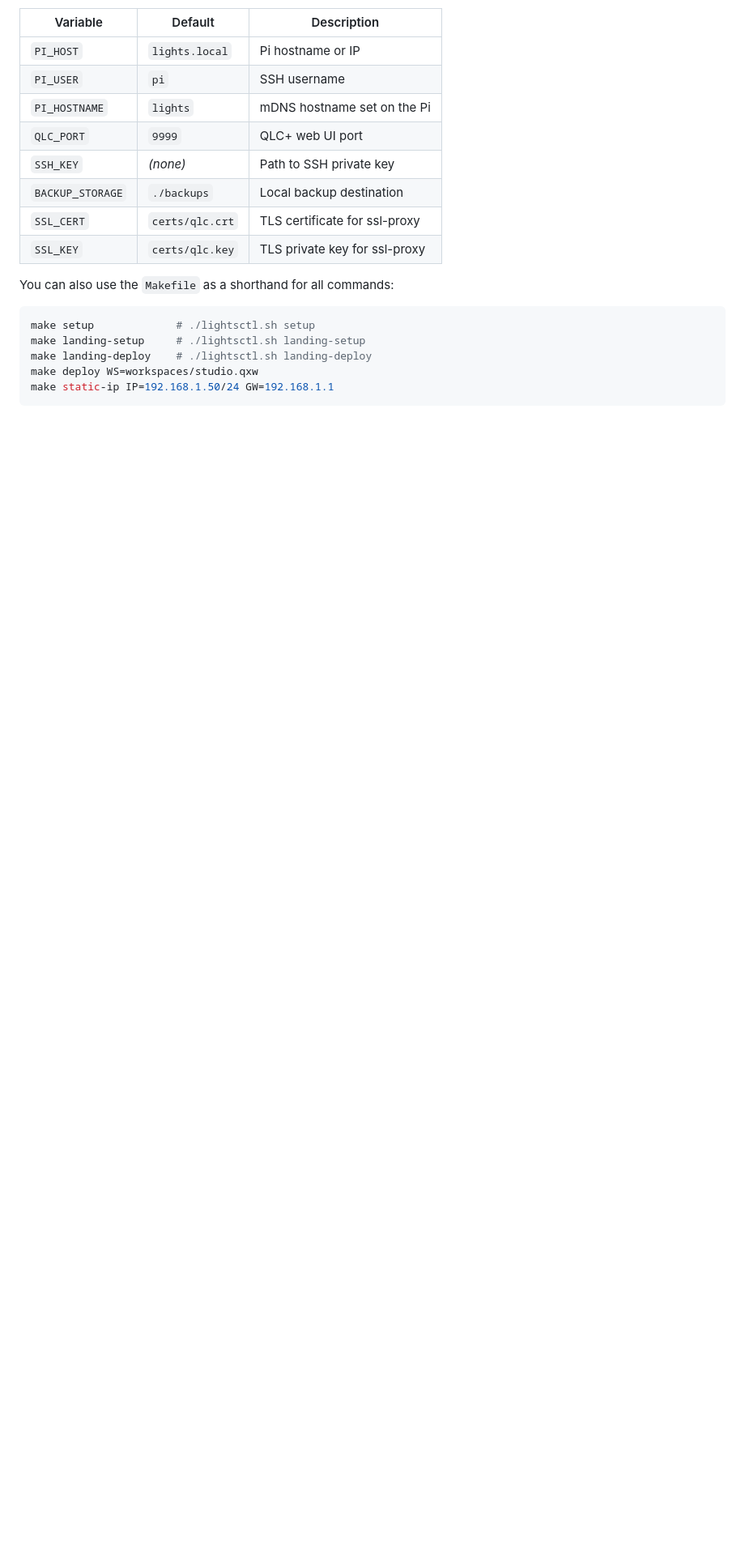
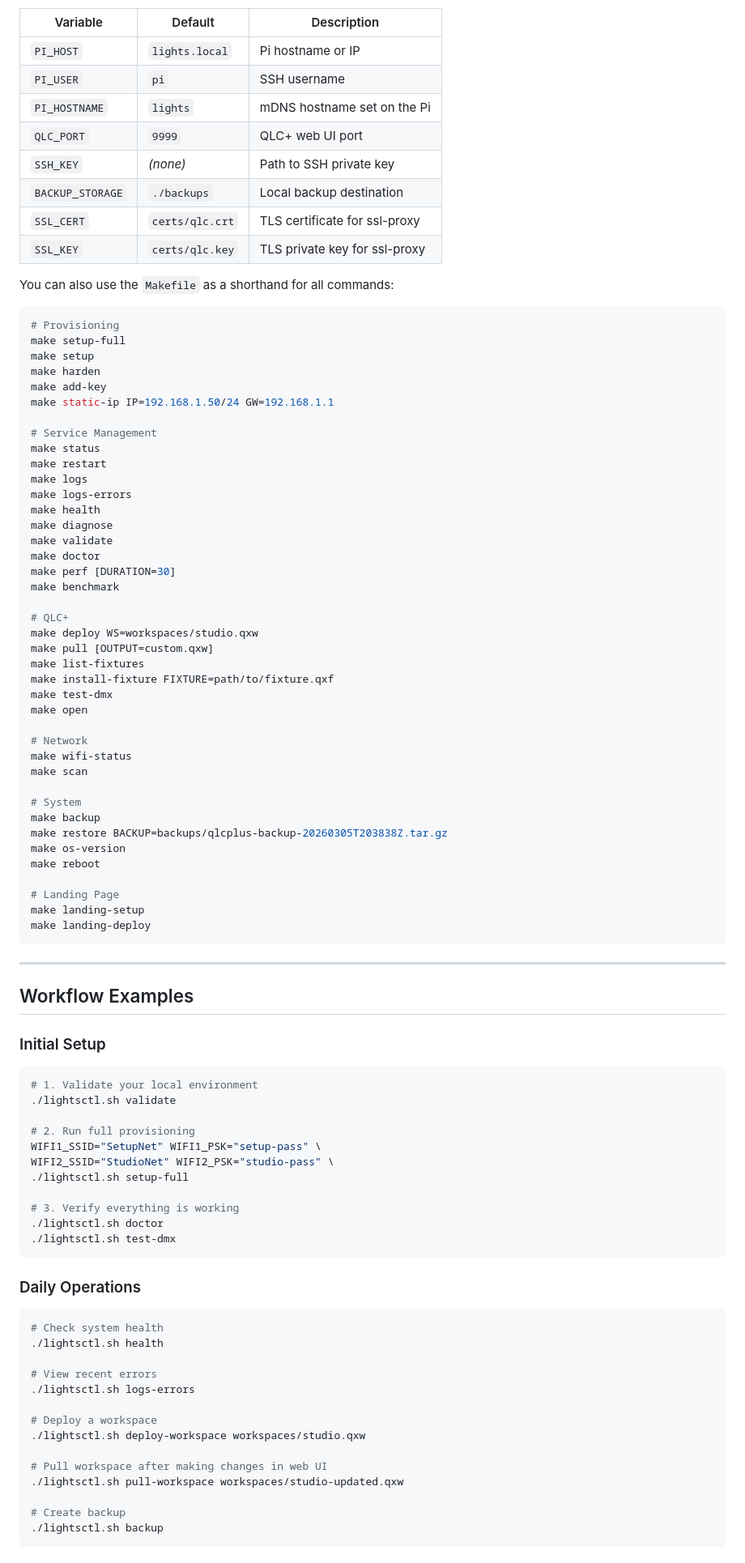
Before and after one commit to gfargo/lights-pi, a Markdown page: README.md, the part around one of its changes. Shown at 81% size. GitHub-like rendering; blank space fills up the shorter version.

````diff
--- a/README.md
+++ b/README.md
@@ -224,8 +236,82 @@ Landing page (http://lights.local):
 You can also use the `Makefile` as a shorthand for all commands:
 
 ```bash
-make setup             # ./lightsctl.sh setup
-make landing-setup     # ./lightsctl.sh landing-setup
-make landing-deploy    # ./lightsctl.sh landing-deploy
+# Provisioning
+make setup-full
+make setup
+make harden
+make add-key
+make static-ip IP=192.168.1.50/24 GW=192.168.1.1
+
+# Service Management
+make status
+make restart
+make logs
+make logs-errors
+make health
+make diagnose
+make validate
+make doctor
+make perf [DURATION=30]
+make benchmark
+
+# QLC+
 make deploy WS=workspaces/studio.qxw
-make static-ip IP=192.168.1.50/24 GW=192.168.1.1
+make pull [OUTPUT=custom.qxw]
+make list-fixtures
+make install-fixture FIXTURE=path/to/fixture.qxf
+make test-dmx
+make open
+
+# Network
+make wifi-status
+make scan
+
+# System
+make backup
+make restore BACKUP=backups/qlcplus-backup-20260305T203838Z.tar.gz
+make os-version
+make reboot
+
+# Landing Page
+make landing-setup
+make landing-deploy
+```
+
+---
+
+## Workflow Examples
+
+### Initial Setup
+```bash
+# 1. Validate your local environment
+./lightsctl.sh validate
+
+# 2. Run full provisioning
+WIFI1_SSID="SetupNet" WIFI1_PSK="setup-pass" \
+WIFI2_SSID="StudioNet" WIFI2_PSK="studio-pass" \
+./lightsctl.sh setup-full
+
+# 3. Verify everything is working
+./lightsctl.sh doctor
+./lightsctl.sh test-dmx
+```
+
+### Daily Operations
+```bash
+# Check system health
+./lightsctl.sh health
+
+# View recent errors
+./lightsctl.sh logs-errors
+
+# Deploy a workspace
+./lightsctl.sh deploy-workspace workspaces/studio.qxw
+
+# Pull workspace after making changes in web UI
+./lightsctl.sh pull-workspace workspaces/studio-updated.qxw
+
+# Create backup
+./lightsctl.sh backup
+```
+
````
Also changed, not shown: other parts of README.md (+94 -14 lines).
